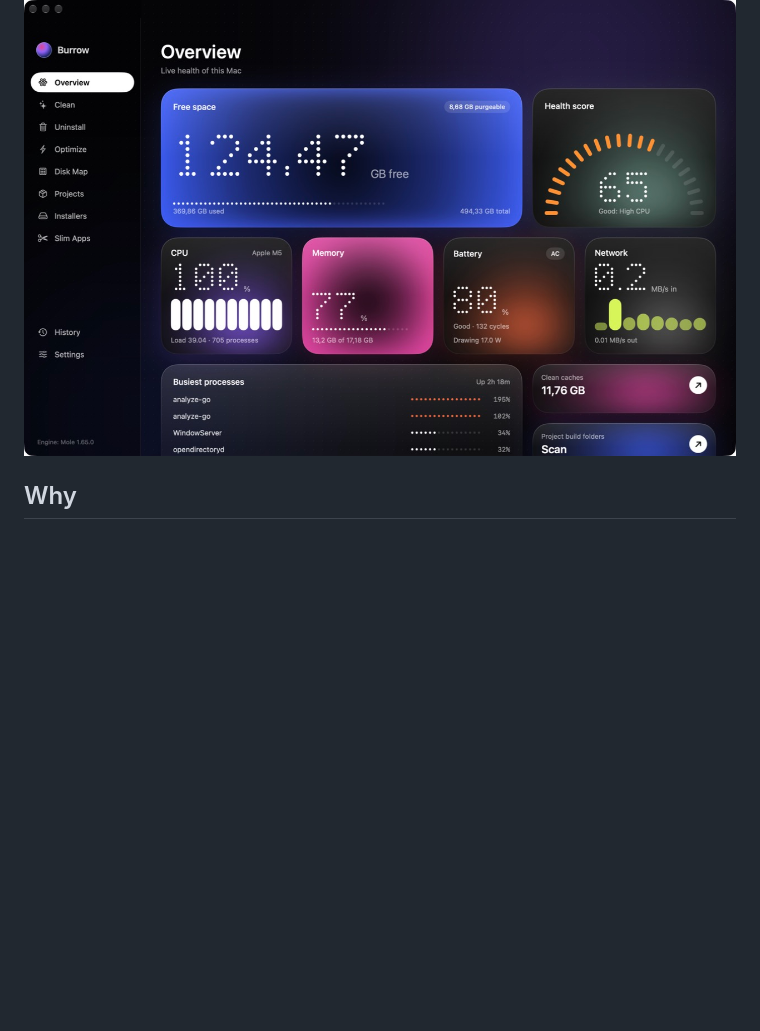
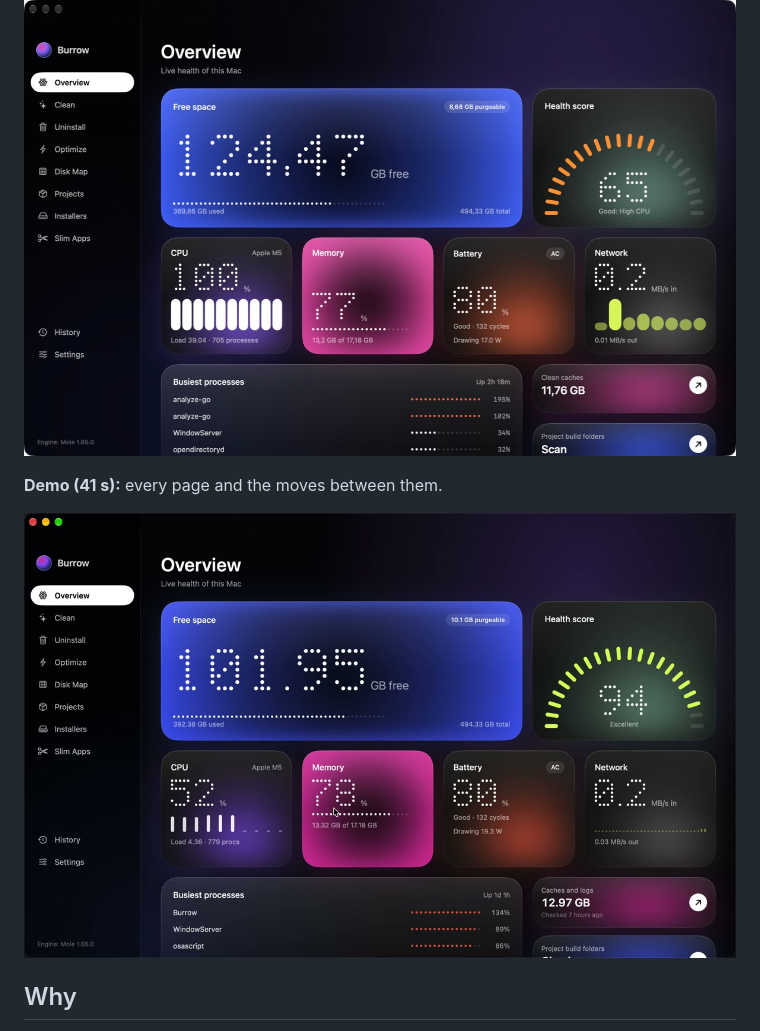
Before and after one commit to khan-umirzakoff/Mole-GUI, a Markdown page: README.md, the part around the change. Rendered like a GitHub page; pictures changed too: docs/demo-poster.jpg (added); blank space fills up the shorter version.

Commit message:
Demo video: record the page tour from the screen, link it in the README
Co-Authored-By: Claude Opus 5.5 <noreply@anthropic.com>

```diff
--- a/README.md
+++ b/README.md
@@ -5,6 +5,10 @@ Everything Mole does in the terminal, in one window: clean, uninstall, optimize,
 remove project build folders and old installers, slim universal apps, and watch system health.
 
 ![Overview](docs/overview.jpg)
+
+**Demo (41 s):** every page and the moves between them.
+
+[![Burrow demo video](docs/demo-poster.jpg)](docs/demo.mp4)
 
 ## Why
 
```
Also changed, not shown: CLAUDE.md (+2 -0 lines), 3 other files.
